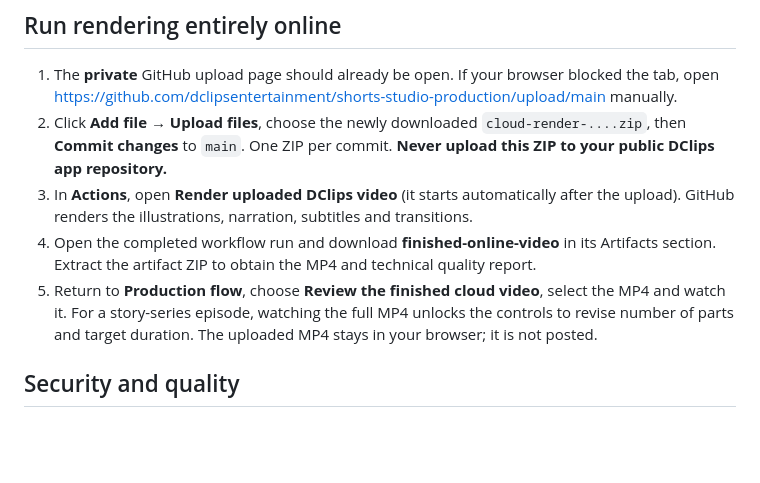
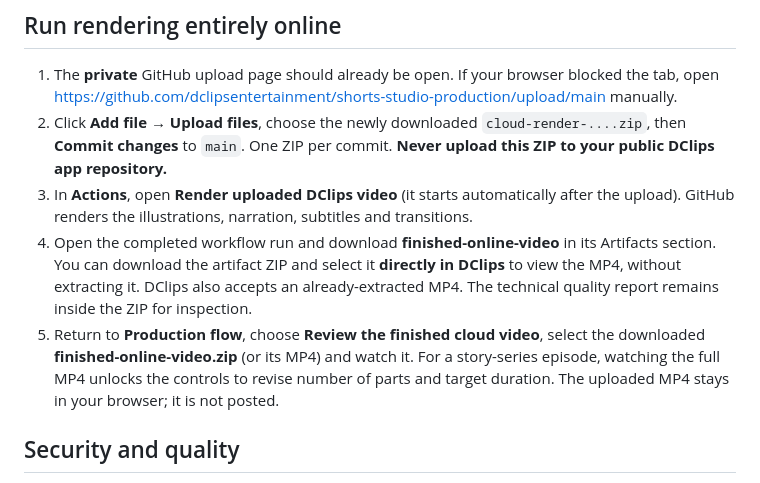
Before and after one commit to dclipsentertainment/shorts-studio-app, a Markdown page: README-CLOUD-RENDER.md, the part around the change. GitHub-like rendering; blank space fills up the shorter version.

Commit message:
Document direct GitHub artifact ZIP playback without manual extraction

```diff
--- a/README-CLOUD-RENDER.md
+++ b/README-CLOUD-RENDER.md
@@ -22,8 +22,8 @@ This workflow runs from the **online DClips dashboard**, even without a graphics
 1. The **private** GitHub upload page should already be open. If your browser blocked the tab, open https://github.com/dclipsentertainment/shorts-studio-production/upload/main manually.
 2. Click **Add file → Upload files**, choose the newly downloaded `cloud-render-....zip`, then **Commit changes** to `main`. One ZIP per commit. **Never upload this ZIP to your public DClips app repository.**
 3. In **Actions**, open **Render uploaded DClips video** (it starts automatically after the upload). GitHub renders the illustrations, narration, subtitles and transitions.
-4. Open the completed workflow run and download **finished-online-video** in its Artifacts section. Extract the artifact ZIP to obtain the MP4 and technical quality report.
-5. Return to **Production flow**, choose **Review the finished cloud video**, select the MP4 and watch it. For a story-series episode, watching the full MP4 unlocks the controls to revise number of parts and target duration. The uploaded MP4 stays in your browser; it is not posted.
+4. Open the completed workflow run and download **finished-online-video** in its Artifacts section. You can download the artifact ZIP and select it **directly in DClips** to view the MP4, without extracting it. DClips also accepts an already-extracted MP4. The technical quality report remains inside the ZIP for inspection.
+5. Return to **Production flow**, choose **Review the finished cloud video**, select the downloaded **finished-online-video.zip** (or its MP4) and watch it. For a story-series episode, watching the full MP4 unlocks the controls to revise number of parts and target duration. The uploaded MP4 stays in your browser; it is not posted.
 
 ## Security and quality
 
```
